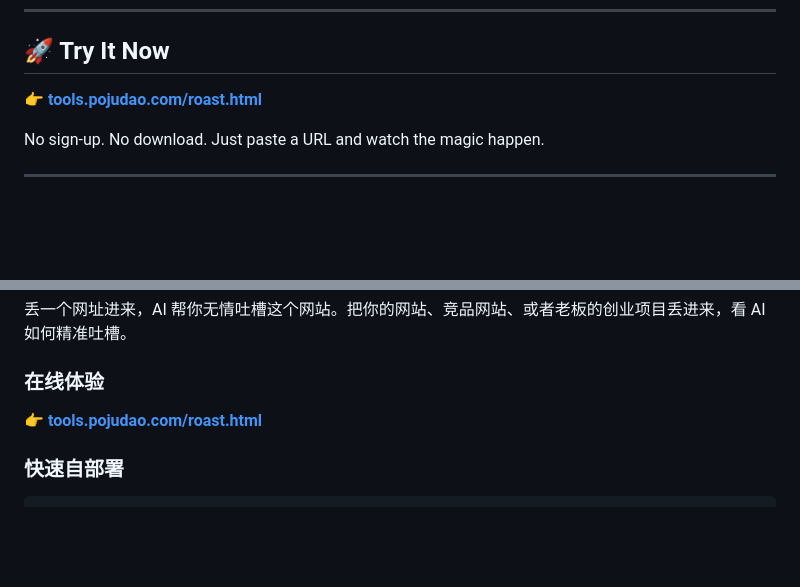
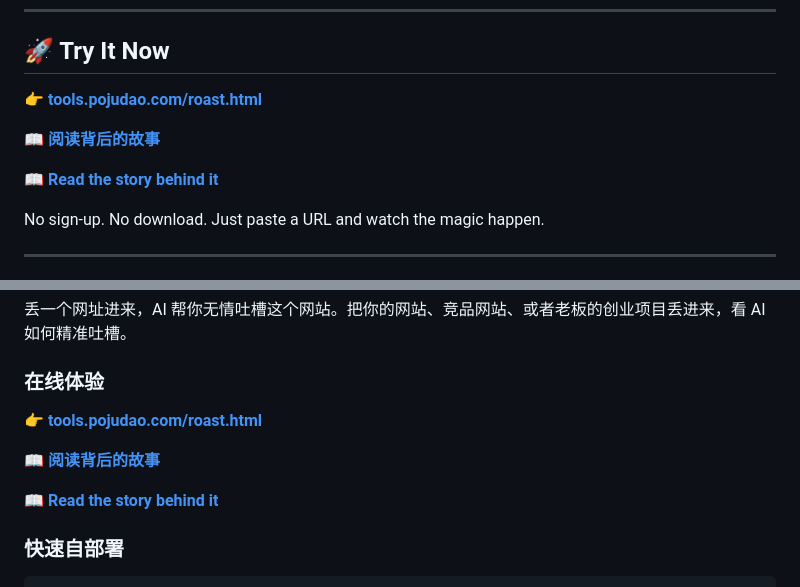
Before and after one commit to dotidoti-cao/website-roaster, a Markdown page: README.md, 2 parts joined by grey strips. Rendered like a GitHub page; blank space fills up the shorter version.

Commit message:
Add article links

```diff
--- a/README.md
+++ b/README.md
@@ -49,7 +49,11 @@ Paste your competitor's site, your own site, or your boss's startup landing page
 
 ## 🚀 Try It Now
 
-**[👉 tools.pojudao.com/roast.html](https://tools.pojudao.com/roast.html)**
+**👉 [tools.pojudao.com/roast.html](https://tools.pojudao.com/roast.html)**
+
+**📖 [阅读背后的故事](https://tools.pojudao.com/roast-article.html)**
+
+**[📖 Read the story behind it](https://tools.pojudao.com/roast-article.html)**
 
 No sign-up. No download. Just paste a URL and watch the magic happen.
 
@@ -214,7 +218,11 @@ MIT © [Austin Cao (曹春峰)](https://github.com/austincao)
 
 ### 在线体验
 
-**[👉 tools.pojudao.com/roast.html](https://tools.pojudao.com/roast.html)**
+**👉 [tools.pojudao.com/roast.html](https://tools.pojudao.com/roast.html)**
+
+**📖 [阅读背后的故事](https://tools.pojudao.com/roast-article.html)**
+
+**[📖 Read the story behind it](https://tools.pojudao.com/roast-article.html)**
 
 ### 快速自部署
 
```
